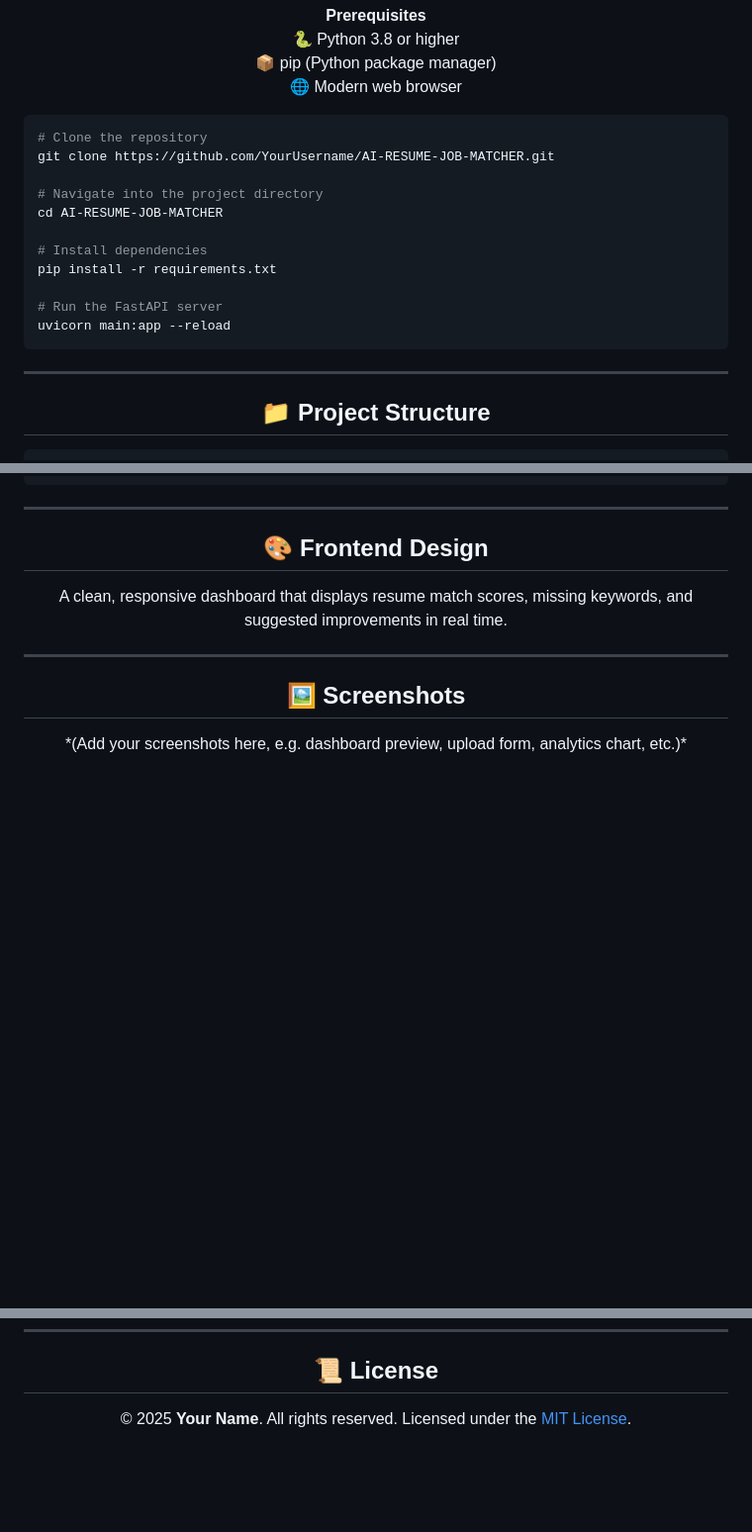
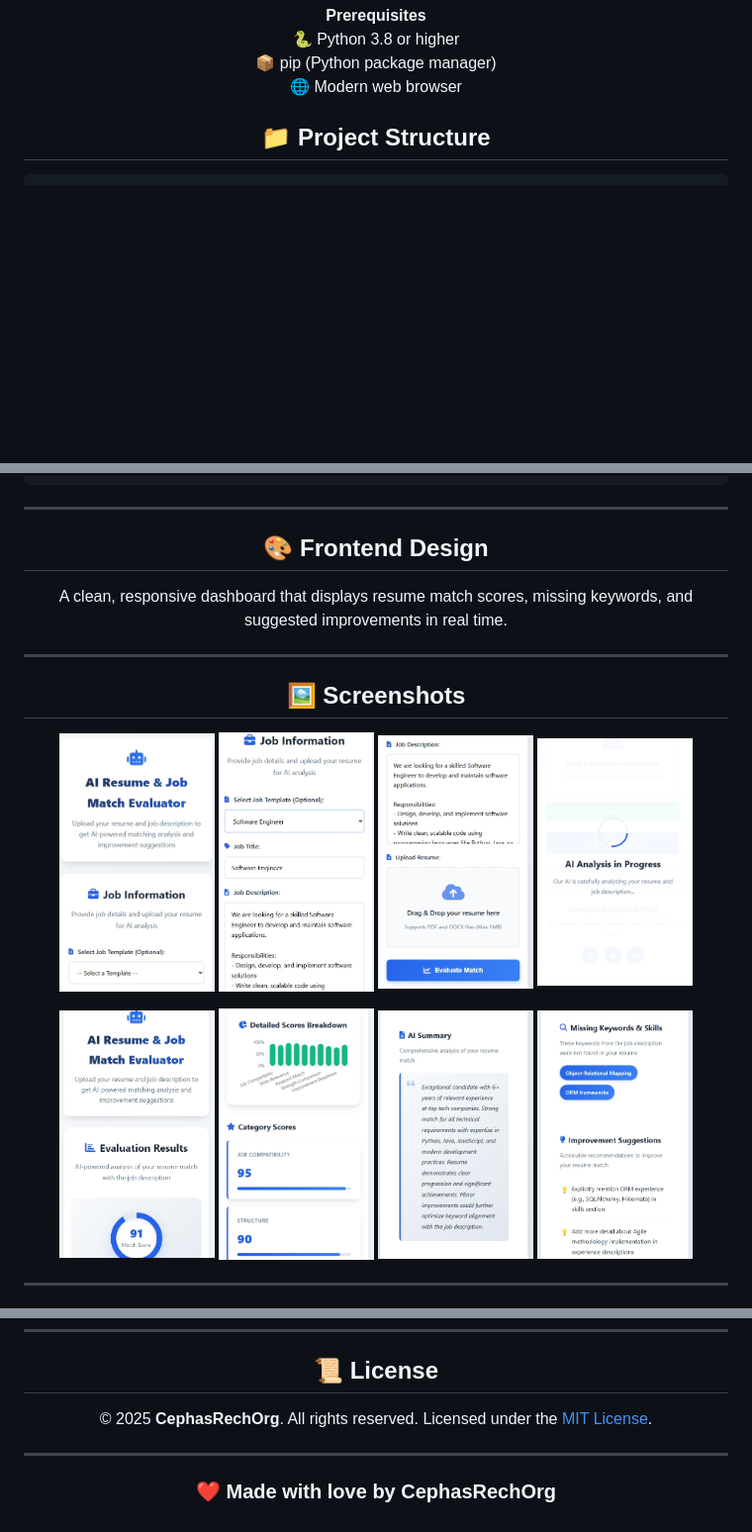
Before and after one commit to CephasTechOrg/AI-RESUME-JOB-MATCHER, a Markdown page: README.md, 3 parts joined by grey strips. Shown at 99% size. Drawn GitHub-style; blank space fills up the shorter version.

Commit message:
Update README.md updated readme

````diff
--- a/README.md
+++ b/README.md
@@ -120,21 +120,6 @@
   🌐 Modern web browser
 </p>
 
-```bash
-# Clone the repository
-git clone https://github.com/YourUsername/AI-RESUME-JOB-MATCHER.git
-
-# Navigate into the project directory
-cd AI-RESUME-JOB-MATCHER
-
-# Install dependencies
-pip install -r requirements.txt
-
-# Run the FastAPI server
-uvicorn main:app --reload
-```
-
----
 
 <h2 align="center">📁 Project Structure</h2>
 
@@ -170,4 +155,18 @@ AI-RESUME-JOB-MATCHER/
 <h2 align="center">🖼 Screenshots</h2>
 
 <p align="center">
-  *(Add your screenshots here, e.g. dashboard preview, upload form, analytics chart, etc.)*
+  <img src="https://github.com/CephasTechOrg/AI-RESUME-JOB-MATCHER/blob/main/assets/Screenshot_4-11-2025_164115_.jpeg" width="22%" />
+  <img src="https://github.com/CephasTechOrg/AI-RESUME-JOB-MATCHER/blob/main/assets/Screenshot_4-11-2025_164147_.jpeg" width="22%" />
+  <img src="https://github.com/CephasTechOrg/AI-RESUME-JOB-MATCHER/blob/main/assets/Screenshot_4-11-2025_164211_.jpeg" width="22%" />
+  <img src="https://github.com/CephasTechOrg/AI-RESUME-JOB-MATCHER/blob/main/assets/Screenshot_4-11-2025_164242_.jpeg" width="22%" />
+</p>
+
+<p align="center">
+  <img src="https://github.com/CephasTechOrg/AI-RESUME-JOB-MATCHER/blob/main/assets/Screenshot_4-11-2025_164314_.jpeg" width="22%" />
+  <img src="https://github.com/CephasTechOrg/AI-RESUME-JOB-MATCHER/blob/main/assets/Screenshot_4-11-2025_164333_.jpeg" width="22%" />
+  <img src="https://github.com/CephasTechOrg/AI-RESUME-JOB-MATCHER/blob/main/assets/Screenshot_4-11-2025_164415_.jpeg" width="22%" />
+  <img src="https://github.com/CephasTechOrg/AI-RESUME-JOB-MATCHER/blob/main/assets/Screenshot_4-11-2025_16442_.jpeg" width="22%" />
+</p>
+
+---
+
@@ -196,6 +200,10 @@ AI-RESUME-JOB-MATCHER/
 <h2 align="center">📜 License</h2>
 
 <p align="center">
-  © 2025 <strong>Your Name</strong>. All rights reserved.
+  © 2025 <strong>CephasRechOrg</strong>. All rights reserved.
   Licensed under the <a href="https://opensource.org/licenses/MIT">MIT License</a>.
 </p>
+
+---
+
+<h3 align="center">❤️ Made with love by CephasRechOrg</h3>
````
Also changed, not shown: other parts of README.md (+5 -0 lines).
